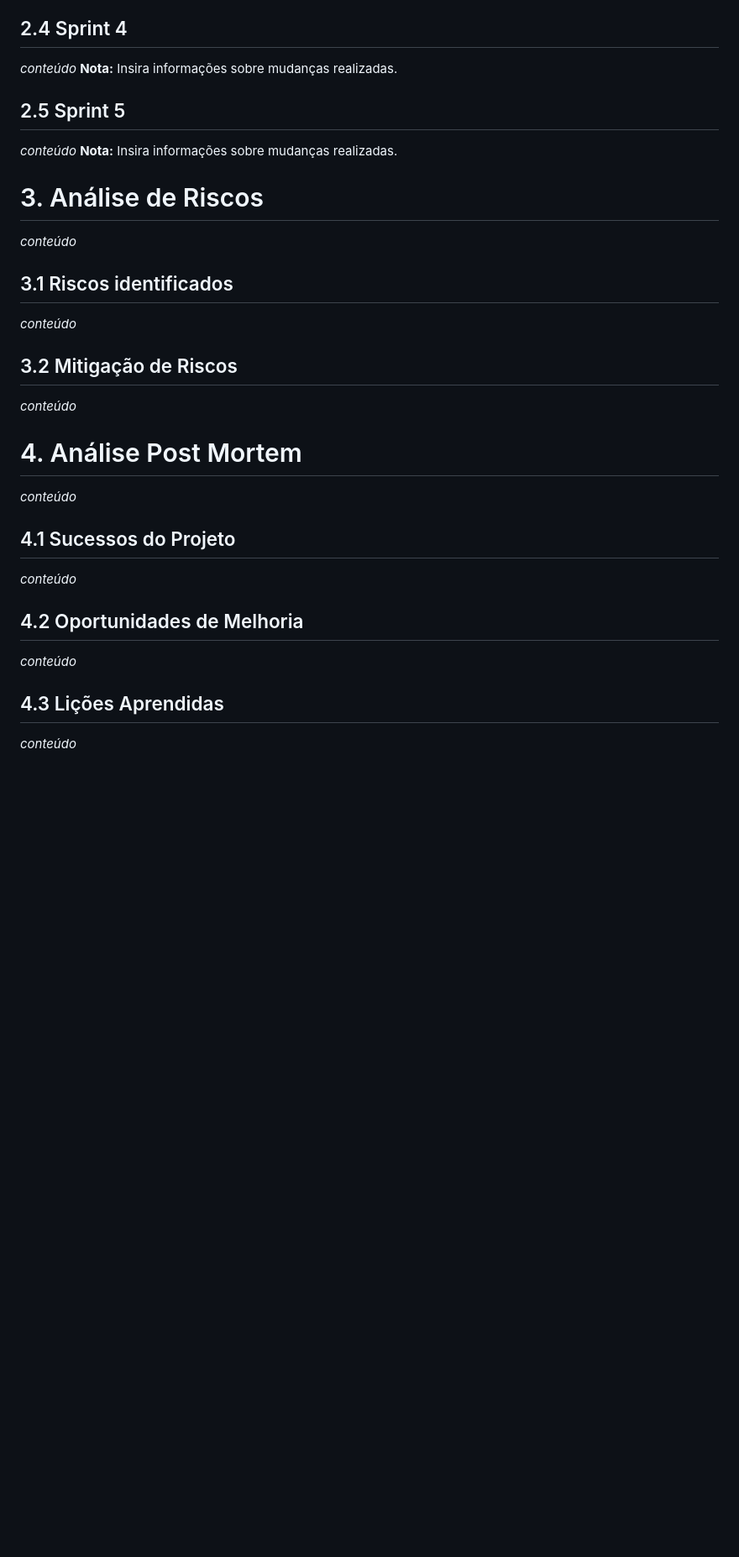
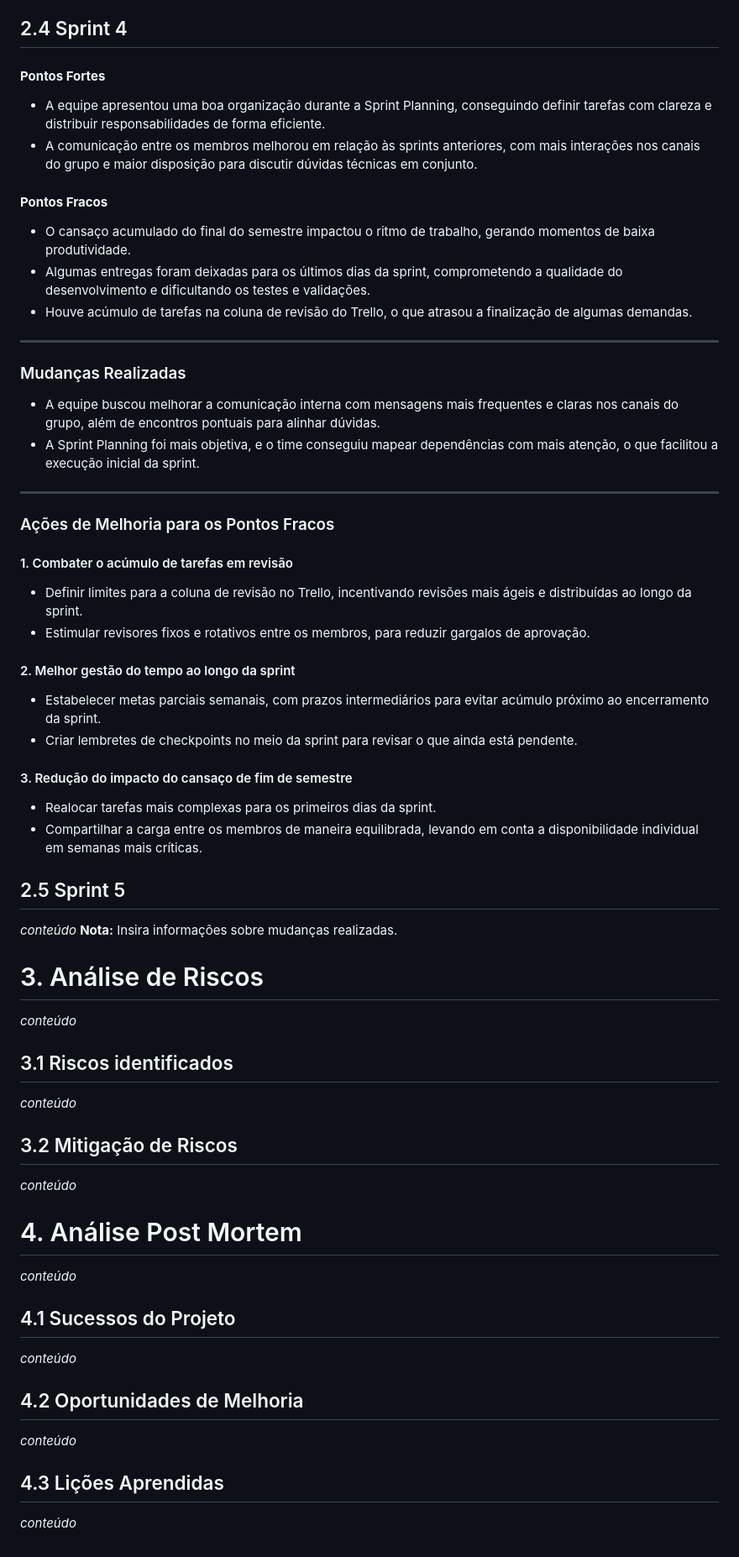
Before and after one commit to balb-0/DIANA, a Markdown page: documentos/GestaoProjeto.md, the part around the change printed below. Shown: that part at 84% size. Drawn GitHub-style; blank space fills up the shorter version.

Commit message:
docs: documenta a review da sprint4

```diff
--- a/documentos/GestaoProjeto.md
+++ b/documentos/GestaoProjeto.md
@@ -157,30 +157,73 @@
 - **Documentação Colaborativa e Contínua:** Durante o desenvolvimento, cada integrante será responsável por registrar breves notas sobre decisões técnicas e aprendizados, reunidas em um repositório acessível (como um Notion, Google Docs ou README). Isso facilitará o onboarding interno e futuras tasks de documentação sobre o processo de desenvolvimento.
 
 ## 2.4 Sprint 4
-_conteúdo_
- **Nota:** Insira informações sobre mudanças realizadas.
+
+#### **Pontos Fortes**
+
+- A equipe apresentou uma boa organização durante a Sprint Planning, conseguindo definir tarefas com clareza e distribuir responsabilidades de forma eficiente.
+- A comunicação entre os membros melhorou em relação às sprints anteriores, com mais interações nos canais do grupo e maior disposição para discutir dúvidas técnicas em conjunto.
+
+#### **Pontos Fracos**
+
+- O cansaço acumulado do final do semestre impactou o ritmo de trabalho, gerando momentos de baixa produtividade.
+- Algumas entregas foram deixadas para os últimos dias da sprint, comprometendo a qualidade do desenvolvimento e dificultando os testes e validações.
+- Houve acúmulo de tarefas na coluna de revisão do Trello, o que atrasou a finalização de algumas demandas.
+
+---
+
+### Mudanças Realizadas
+
+- A equipe buscou melhorar a comunicação interna com mensagens mais frequentes e claras nos canais do grupo, além de encontros pontuais para alinhar dúvidas.
+- A Sprint Planning foi mais objetiva, e o time conseguiu mapear dependências com mais atenção, o que facilitou a execução inicial da sprint.
+
+---
+
+### Ações de Melhoria para os Pontos Fracos
+
+#### 1. Combater o acúmulo de tarefas em revisão
+
+- Definir limites para a coluna de revisão no Trello, incentivando revisões mais ágeis e distribuídas ao longo da sprint.
+- Estimular revisores fixos e rotativos entre os membros, para reduzir gargalos de aprovação.
+
+#### 2. Melhor gestão do tempo ao longo da sprint
+
+- Estabelecer metas parciais semanais, com prazos intermediários para evitar acúmulo próximo ao encerramento da sprint.
+- Criar lembretes de checkpoints no meio da sprint para revisar o que ainda está pendente.
+
+#### 3. Redução do impacto do cansaço de fim de semestre
+
+- Realocar tarefas mais complexas para os primeiros dias da sprint.
+- Compartilhar a carga entre os membros de maneira equilibrada, levando em conta a disponibilidade individual em semanas mais críticas.
 
 ## 2.5 Sprint 5
+
 _conteúdo_
- **Nota:** Insira informações sobre mudanças realizadas.
+**Nota:** Insira informações sobre mudanças realizadas.
 
 # 3. Análise de Riscos
+
 _conteúdo_
 
 ## 3.1 Riscos identificados
+
 _conteúdo_
 
 ## 3.2 Mitigação de Riscos
+
 _conteúdo_
 
 # 4. Análise Post Mortem
+
 _conteúdo_
 
 ## 4.1 Sucessos do Projeto
+
 _conteúdo_
 
 ## 4.2 Oportunidades de Melhoria
+
 _conteúdo_
 
 ## 4.3 Lições Aprendidas
+
 _conteúdo_
```
Also changed, not shown: other parts of documentos/GestaoProjeto.md (+2 -2 lines).
